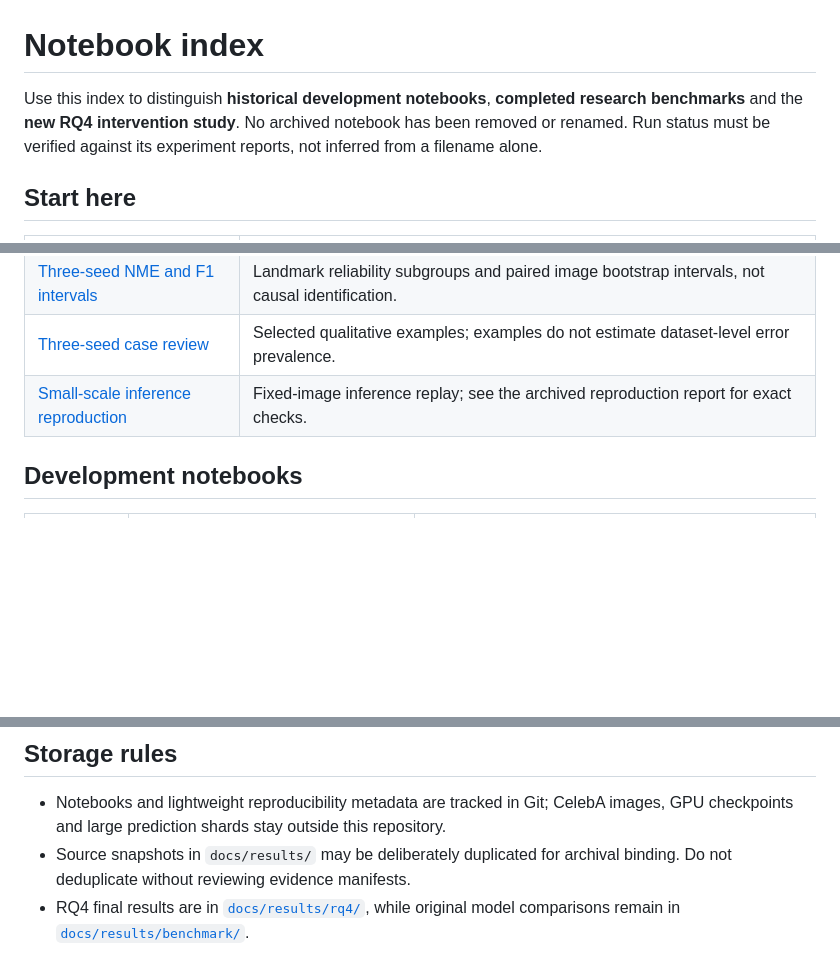
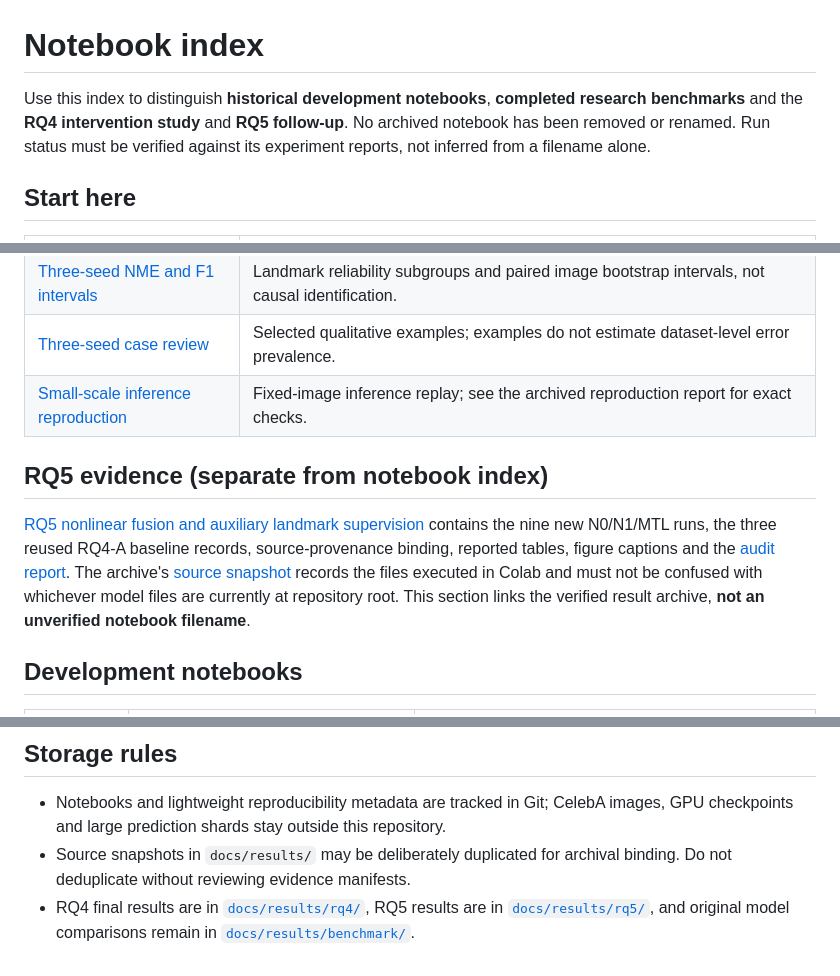
Before and after one commit to DeweyYip/facial-visual-profile, a Markdown page: notebooks/README.md, 3 parts joined by grey strips. Rendered like a GitHub page; blank space fills up the shorter version.

Commit message:
docs: align notebooks/README.md with 26-page FVP RQ1-RQ5 manuscript index

```diff
--- a/notebooks/README.md
+++ b/notebooks/README.md
@@ -1,6 +1,6 @@
 # Notebook index
 
-Use this index to distinguish **historical development notebooks**, **completed research benchmarks** and the **new RQ4 intervention study**. No archived notebook has been removed or renamed. Run status must be verified against its experiment reports, not inferred from a filename alone.
+Use this index to distinguish **historical development notebooks**, **completed research benchmarks** and the **RQ4 intervention study** and **RQ5 follow-up**. No archived notebook has been removed or renamed. Run status must be verified against its experiment reports, not inferred from a filename alone.
 
 ## Start here
 
@@ -12,6 +12,10 @@ Use this index to distinguish **historical development notebooks**, **completed
 | [Three-seed NME and F1 intervals](three_seed_nme_and_f1_intervals.ipynb) | Landmark reliability subgroups and paired image bootstrap intervals, not causal identification. |
 | [Three-seed case review](three_seed_prediction_case_review.ipynb) | Selected qualitative examples; examples do not estimate dataset-level error prevalence. |
 | [Small-scale inference reproduction](small_scale_inference_reproduction.ipynb) | Fixed-image inference replay; see the archived reproduction report for exact checks. |
+
+## RQ5 evidence (separate from notebook index)
+
+[RQ5 nonlinear fusion and auxiliary landmark supervision](../docs/results/rq5/README.md) contains the nine new N0/N1/MTL runs, the three reused RQ4-A baseline records, source-provenance binding, reported tables, figure captions and the [audit report](../docs/results/rq5/audit_report.json). The archive's [source snapshot](../docs/results/rq5/README.md#execution-source-provenance) records the files executed in Colab and must not be confused with whichever model files are currently at repository root. This section links the verified result archive, **not an unverified notebook filename**.
 
 ## Development notebooks
 
@@ -27,4 +31,4 @@ Additional archived notebooks in this directory (e.g. overfit/failure checks, se
 
 - Notebooks and lightweight reproducibility metadata are tracked in Git; CelebA images, GPU checkpoints and large prediction shards stay outside this repository.
 - Source snapshots in `docs/results/` may be deliberately duplicated for archival binding. Do not deduplicate without reviewing evidence manifests.
-- RQ4 final results are in [`docs/results/rq4/`](../docs/results/rq4/README.md), while original model comparisons remain in [`docs/results/benchmark/`](../docs/results/benchmark/).
+- RQ4 final results are in [`docs/results/rq4/`](../docs/results/rq4/README.md), RQ5 results are in [`docs/results/rq5/`](../docs/results/rq5/README.md), and original model comparisons remain in [`docs/results/benchmark/`](../docs/results/benchmark/).
```
